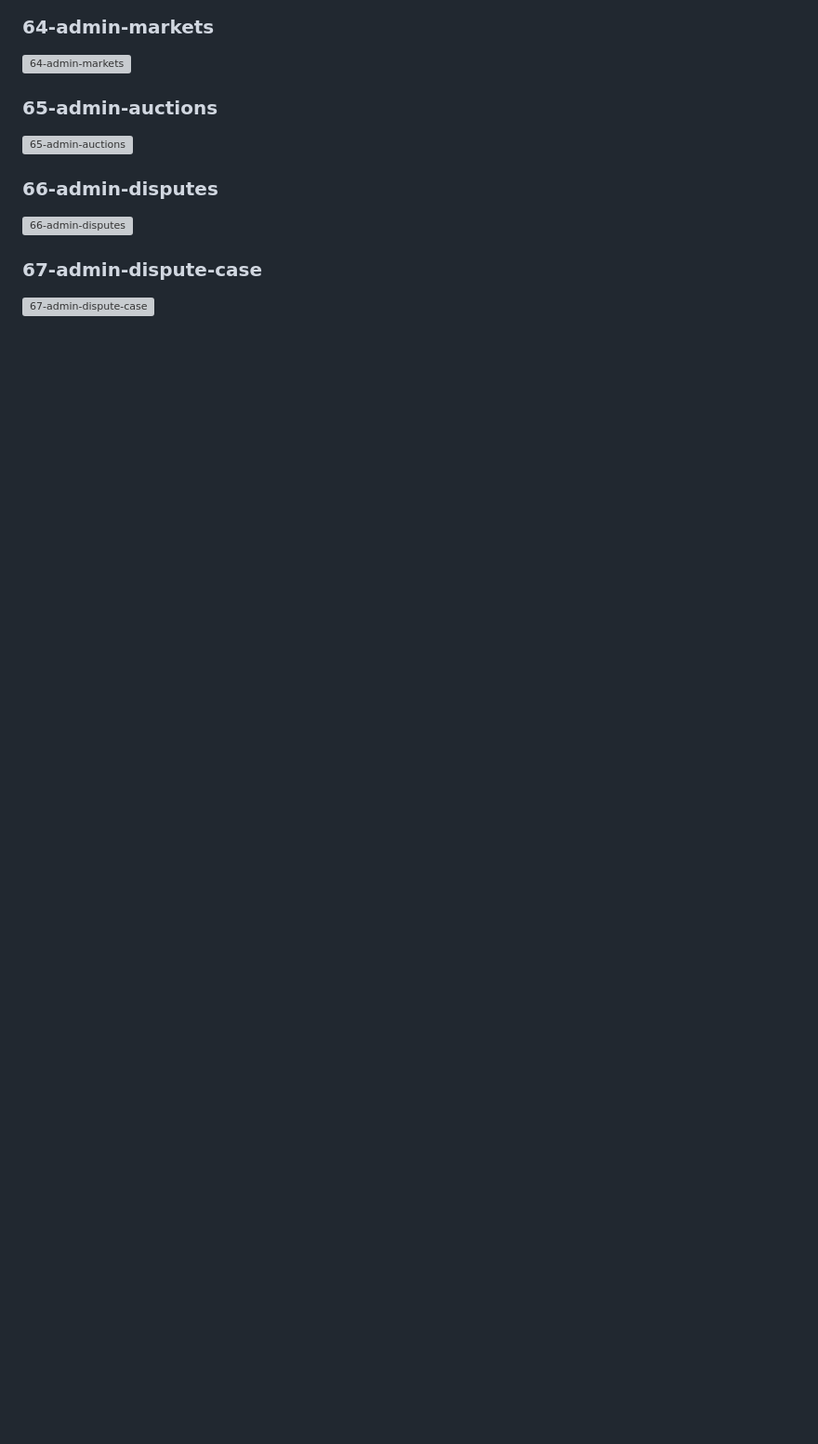
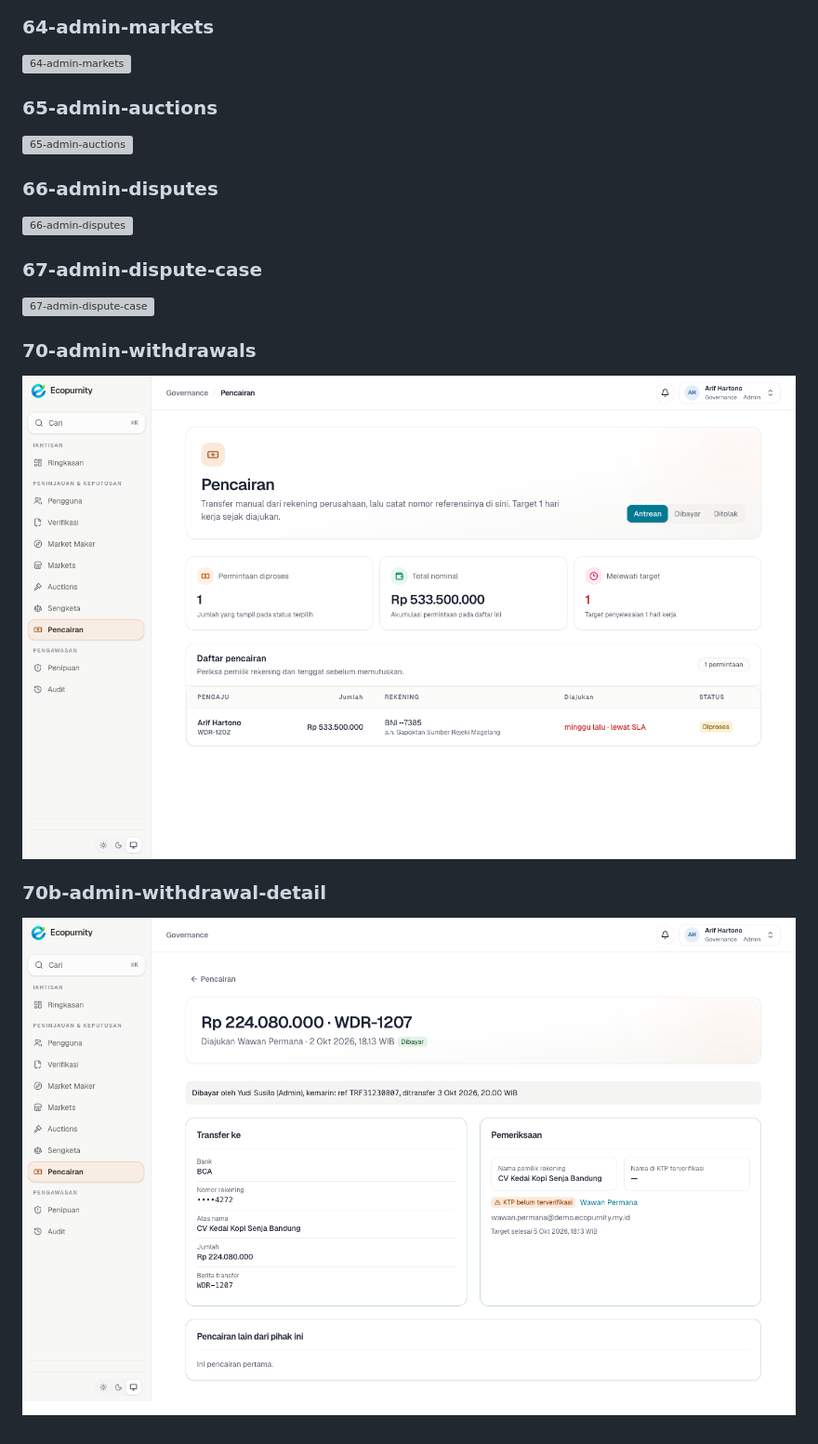
Before and after one commit to azdharsyahputra/ecopurnity-fe, a Markdown page: docs/screenshots/README.md, the part around one of its changes. Shown at 93% size. Drawn GitHub-style; blank space fills up the shorter version; grey boxes are pictures that could not be loaded.

Commit message:
docs: index all screenshots

```diff
--- a/docs/screenshots/README.md
+++ b/docs/screenshots/README.md
@@ -203,3 +251,11 @@ Halaman Ecopurnity dengan data demo (1440 px, tema terang).
 ### 67-admin-dispute-case
 
 ![67-admin-dispute-case](67-admin-dispute-case.png)
+
+### 70-admin-withdrawals
+
+![70-admin-withdrawals](70-admin-withdrawals.png)
+
+### 70b-admin-withdrawal-detail
+
+![70b-admin-withdrawal-detail](70b-admin-withdrawal-detail.png)
```
Also changed, not shown: other parts of docs/screenshots/README.md (+48 -0 lines).
